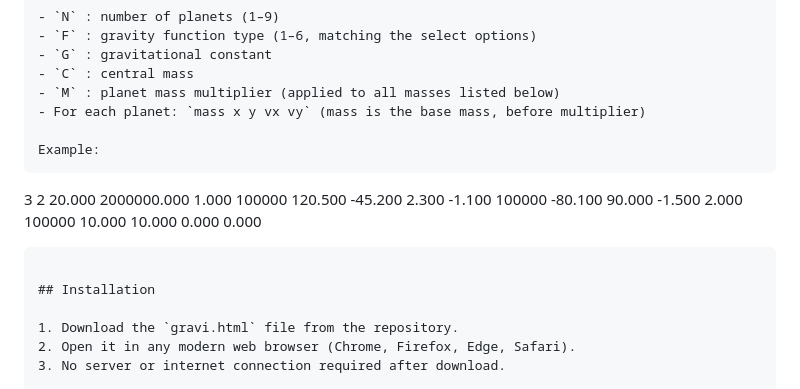
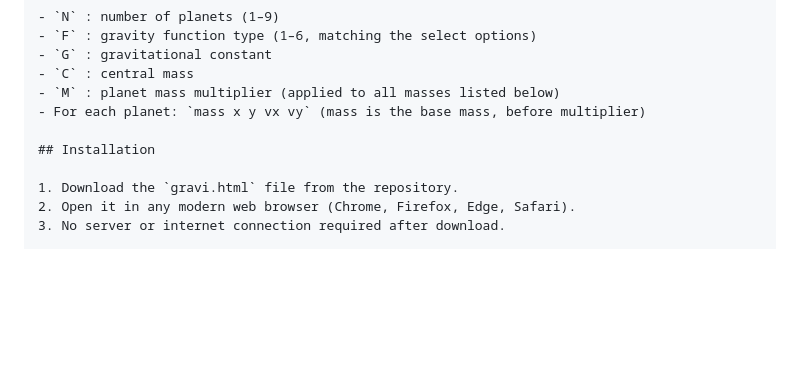
Before and after one commit to ant3mc/Gravity-Sandbox, a Markdown page: README.md, the part around the change. Drawn GitHub-style; blank space fills up the shorter version.

````diff
--- a/README.md
+++ b/README.md
@@ -56,14 +56,6 @@ m2 x2 y2 vx2 vy2
 - `M` : planet mass multiplier (applied to all masses listed below)
 - For each planet: `mass x y vx vy` (mass is the base mass, before multiplier)
 
-Example:
-```
-3 2 20.000 2000000.000 1.000
-100000 120.500 -45.200 2.300 -1.100
-100000 -80.100 90.000 -1.500 2.000
-100000 10.000 10.000 0.000 0.000
-```
-
 ## Installation
 
 1. Download the `gravi.html` file from the repository.
````
